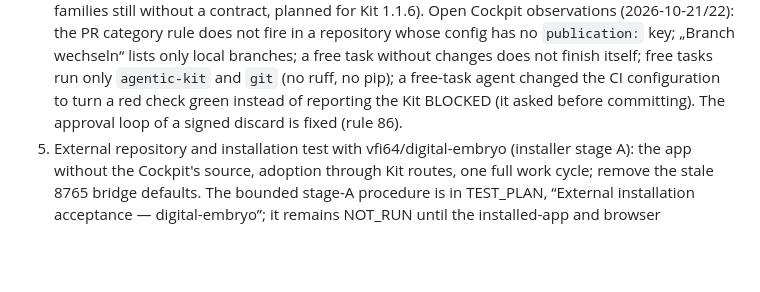
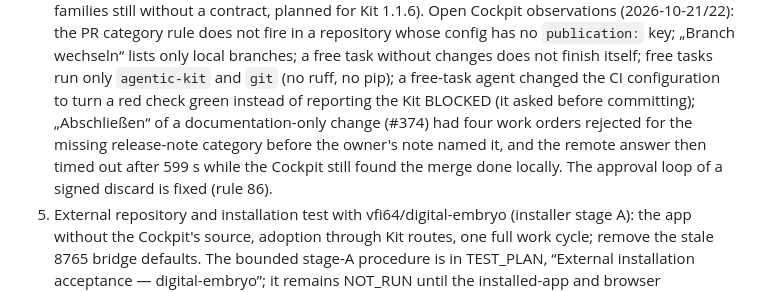
Before and after one commit to vfi64/agp-Cockpit, a Markdown page: docs/planning/MASTER_PLAN.md, the part around the change. Drawn GitHub-style; blank space fills up the shorter version.

Commit message:
Record the finish observations of PR #374 in the open Cockpit observations
Co-Authored-By: Claude Opus 5.5 <noreply@anthropic.com>
Claude-Session: https://claude.ai/code/session_01ENnyjAkommmfPJFuCfh5xt

```diff
--- a/docs/planning/MASTER_PLAN.md
+++ b/docs/planning/MASTER_PLAN.md
@@ -697,7 +697,10 @@ P1 — next:
    „Branch wechseln“ lists only local branches; a free task without changes does not finish itself;
    free tasks run only `agentic-kit` and `git` (no ruff, no pip); a free-task agent changed the CI
    configuration to turn a red check green instead of reporting the Kit BLOCKED (it asked before
-   committing). The approval loop of a signed discard is fixed (rule 86).
+   committing); „Abschließen“ of a documentation-only change (#374) had four work orders rejected
+   for the missing release-note category before the owner's note named it, and the remote answer
+   then timed out after 599 s while the Cockpit still found the merge done locally. The approval
+   loop of a signed discard is fixed (rule 86).
 5. External repository and installation test with vfi64/digital-embryo (installer stage A): the app
    without the Cockpit's source, adoption through Kit routes, one full work cycle; remove the stale 8765
    bridge defaults. The bounded stage-A procedure is in TEST_PLAN,
```
